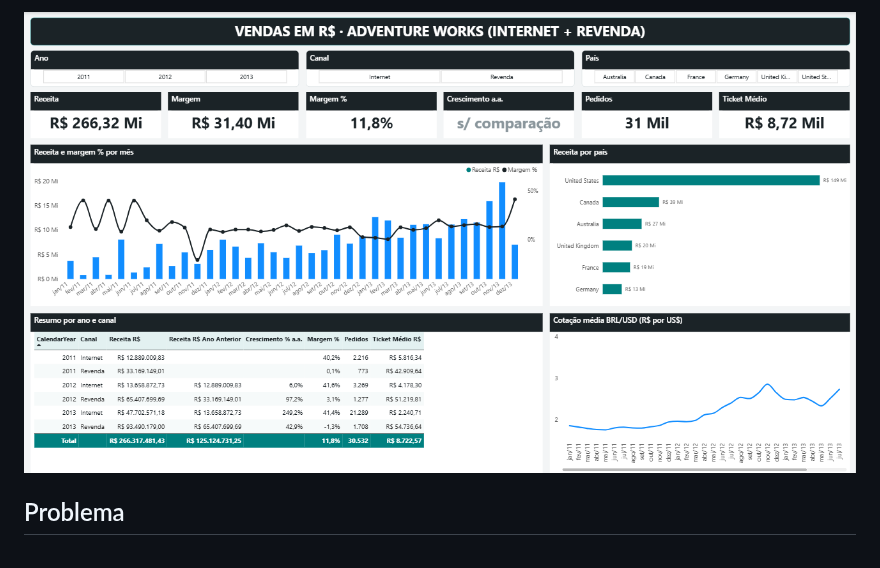
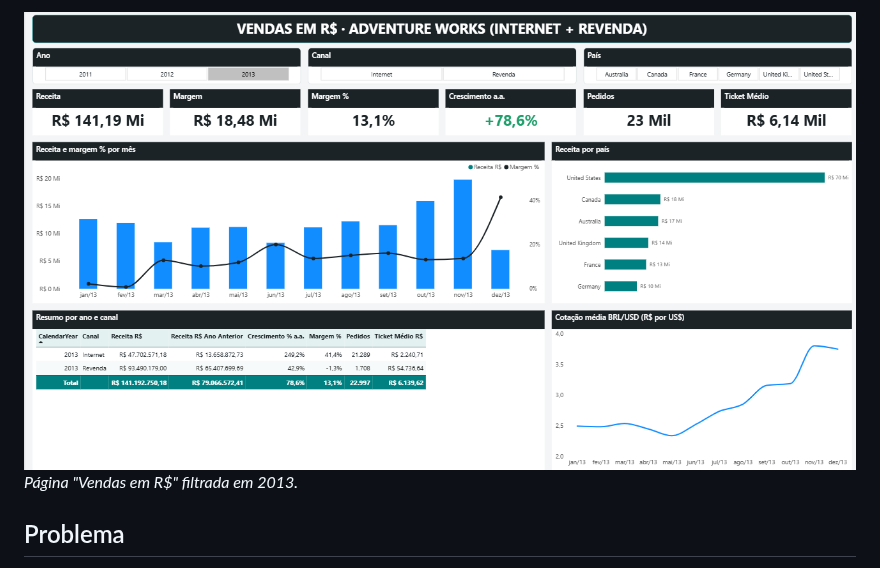
Before and after one commit to wemersonprocopio/vendas-brl-adventureworks, a Markdown page: README.md, the part around one of its changes. Drawn GitHub-style; pictures changed too: docs/dashboard.png.

Commit message:
Atualiza print do dashboard (filtro 2013)
Co-Authored-By: Claude Opus 5.5 <noreply@anthropic.com>

```diff
--- a/README.md
+++ b/README.md
@@ -6,4 +5,5 @@ Análise das vendas da AdventureWorks convertidas para reais pela cotação do d
 ![Dashboard Vendas em R$](docs/dashboard.png)
+*Página "Vendas em R$" filtrada em 2013.*
 
 ## Problema
 
```
Also changed, not shown: other parts of README.md (+0 -1 lines).
